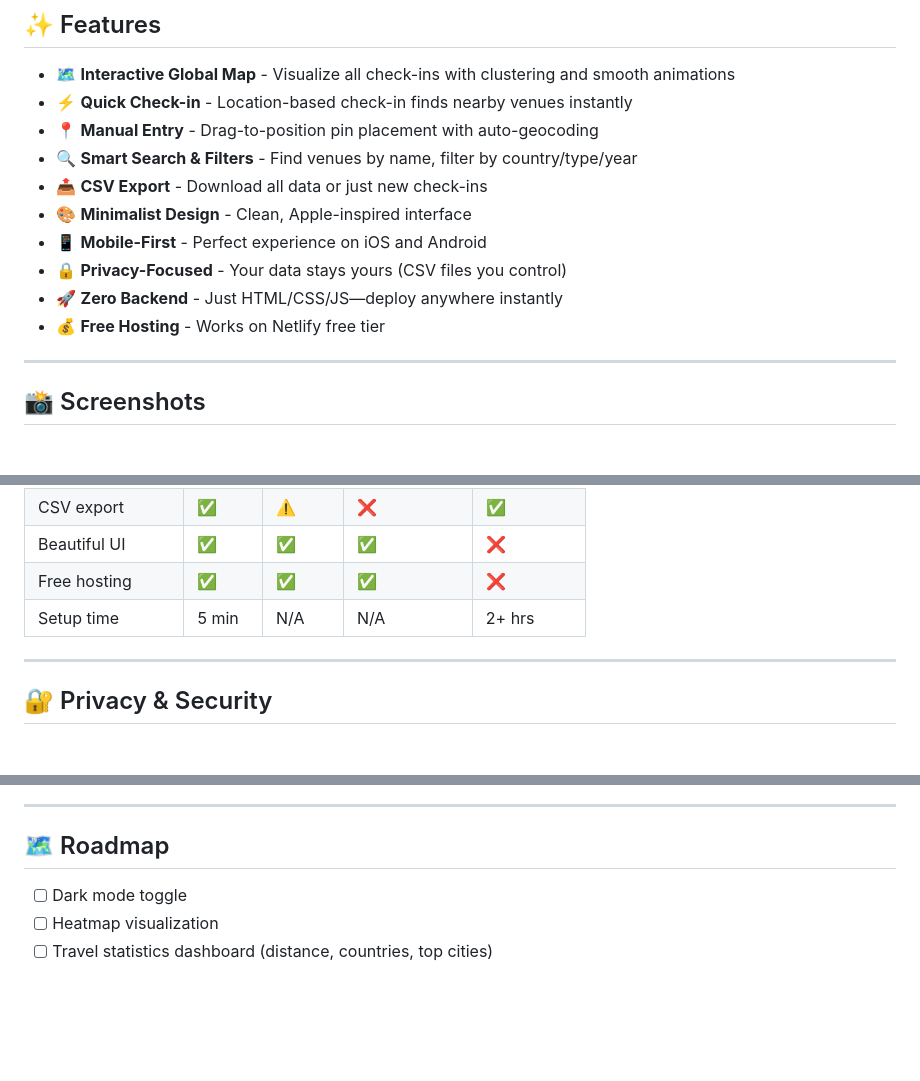
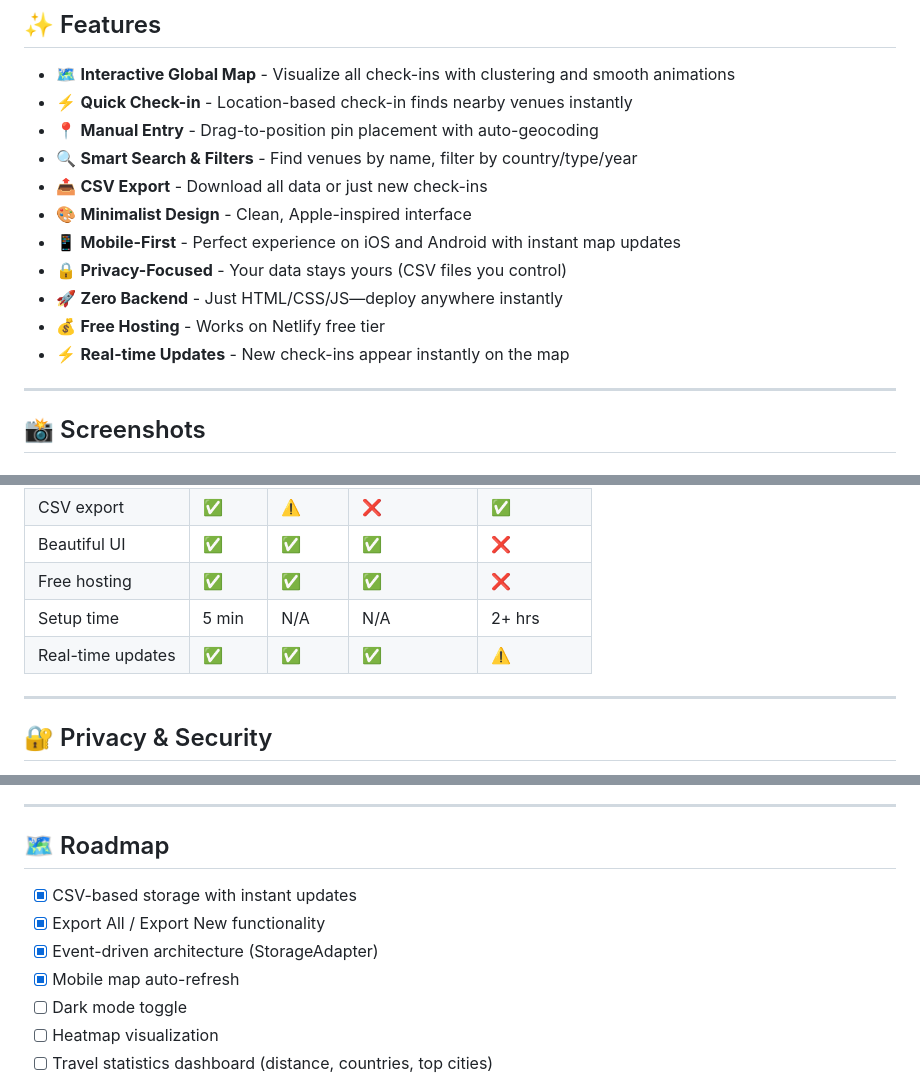
Before and after one commit to pingou100/DroPin, a Markdown page: README.md, 3 parts joined by grey strips. GitHub-like rendering; blank space fills up the shorter version.

```diff
--- a/README.md
+++ b/README.md
@@ -20,10 +20,11 @@ Deploy in 5 minutes to Netlify (free), keep your data in a simple CSV file, and
 - 🔍 **Smart Search & Filters** - Find venues by name, filter by country/type/year
 - 📤 **CSV Export** - Download all data or just new check-ins
 - 🎨 **Minimalist Design** - Clean, Apple-inspired interface
-- 📱 **Mobile-First** - Perfect experience on iOS and Android
+- 📱 **Mobile-First** - Perfect experience on iOS and Android with instant map updates
 - 🔒 **Privacy-Focused** - Your data stays yours (CSV files you control)
 - 🚀 **Zero Backend** - Just HTML/CSS/JS—deploy anywhere instantly
 - 💰 **Free Hosting** - Works on Netlify free tier
+- ⚡ **Real-time Updates** - New check-ins appear instantly on the map
 
 ---
 
@@ -155,6 +203,7 @@ DroPin is:
 | Beautiful UI | ✅ | ✅ | ✅ | ❌ |
 | Free hosting | ✅ | ✅ | ✅ | ❌ |
 | Setup time | 5 min | N/A | N/A | 2+ hrs |
+| Real-time updates | ✅ | ✅ | ✅ | ⚠️ |
 
 ---
 
@@ -182,6 +231,10 @@ DroPin is:
 
 ## 🗺️ Roadmap
 
+- [x] CSV-based storage with instant updates
+- [x] Export All / Export New functionality
+- [x] Event-driven architecture (StorageAdapter)
+- [x] Mobile map auto-refresh
 - [ ] Dark mode toggle
 - [ ] Heatmap visualization
 - [ ] Travel statistics dashboard (distance, countries, top cities)
```
Also changed, not shown: other parts of README.md (+47 -0 lines).
